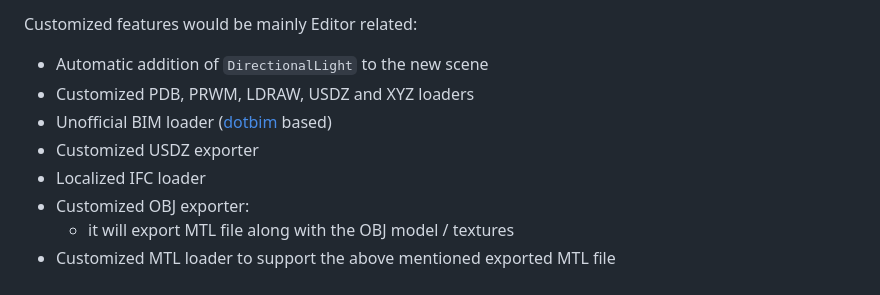
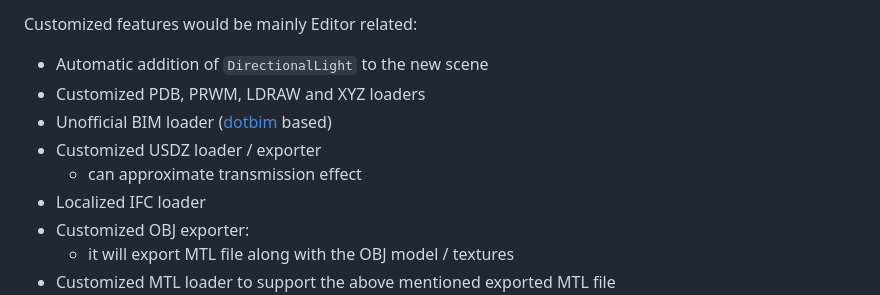
Before and after one commit to GitHubDragonFly/Localized_3js, a Markdown page: README.md, the part around the change. Drawn GitHub-style.

```diff
--- a/README.md
+++ b/README.md
@@ -80,9 +80,10 @@ These files / folders should be placed in their corresponding folder and replace
 Customized features would be mainly Editor related:
 
 - Automatic addition of `DirectionalLight` to the new scene
-- Customized PDB, PRWM, LDRAW, USDZ and XYZ loaders
+- Customized PDB, PRWM, LDRAW and XYZ loaders
 - Unofficial BIM loader ([dotbim](https://github.com/ricaun/dotbim.three.js) based)
-- Customized USDZ exporter
+- Customized USDZ loader / exporter
+  - can approximate transmission effect
 - Localized IFC loader
 - Customized OBJ exporter:
   - it will export MTL file along with the OBJ model / textures
```
